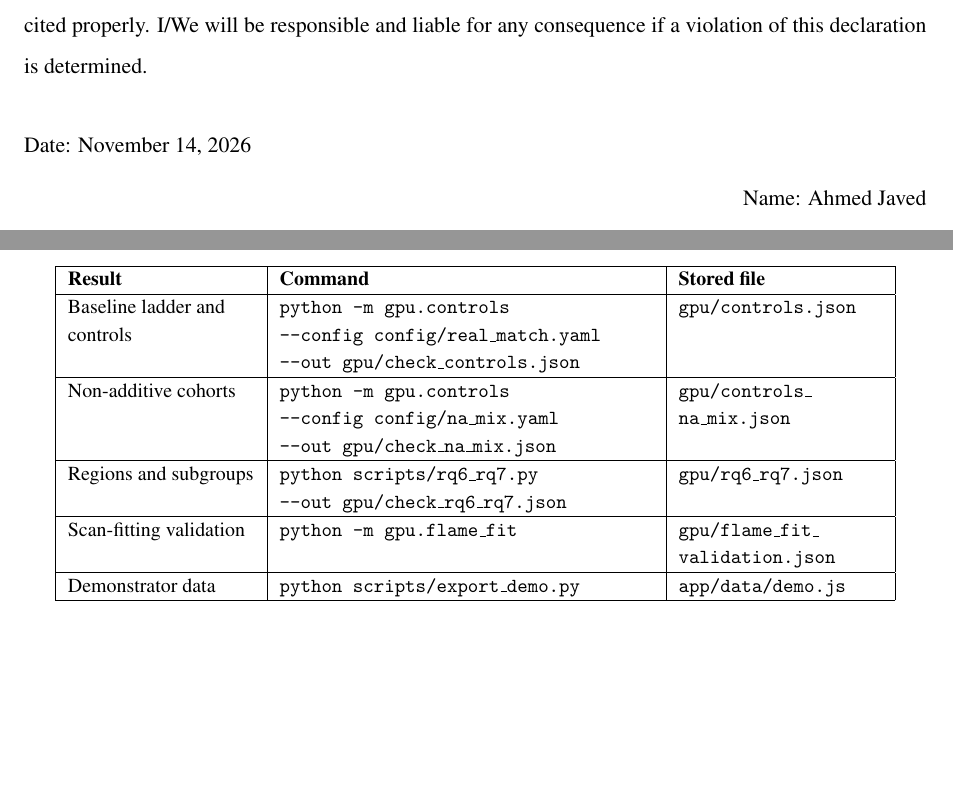
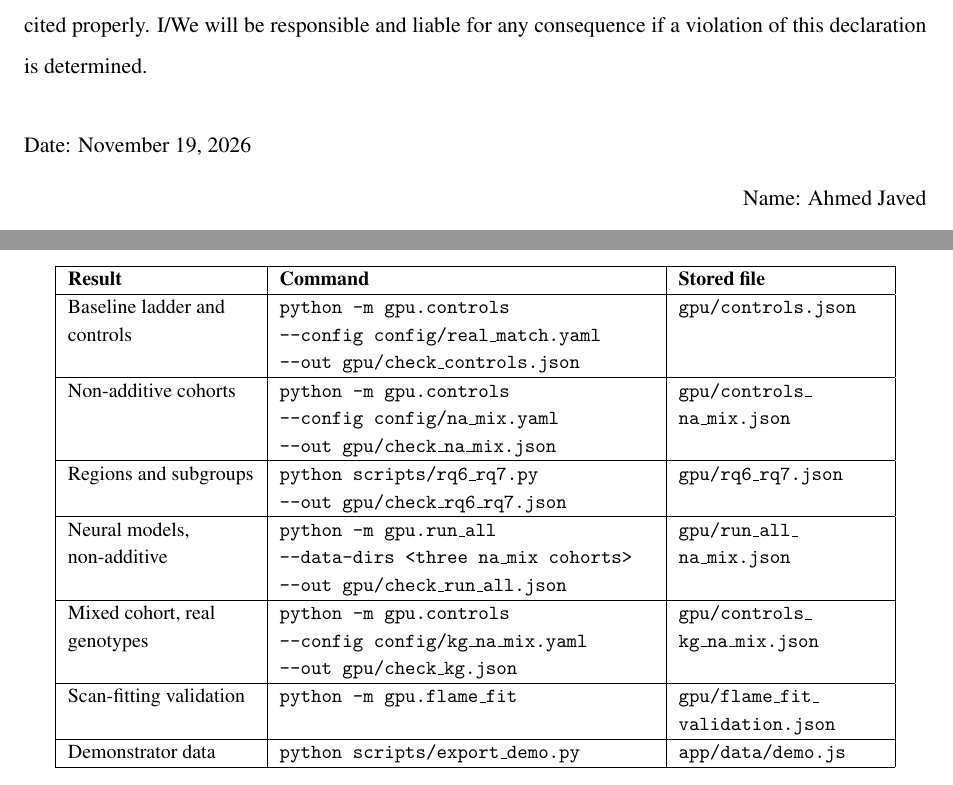
Before and after one commit to ahmed-javed-320g/FaceCon, a LaTeX thesis (report/main.tex, which reads report/ch7b_usermanual.tex): two parts of pages 3 and 89 of 123, joined at a grey line, cut so that both start at the same text, the shorter picture padded with empty space. Compiled offline with pdfLaTeX.

Commit message:
Report as F26-082.pdf; GPU-round results committed; declaration dated
The PDF is now report/F26-082.pdf, the committee's naming convention; main.pdf
is the LaTeX build output and is gitignored so there is one copy.

Three GPU-round result files are now in the repository, so the numbers Chapter 9
quotes from them are traceable to stored files. Each was checked against the
report before committing and matches exactly:
  gpu/controls_kg_na_mix.json  oracle 0.038, oracle-NA 0.090, screen 0.027,
                               screen-NA 0.044, additive share 42%
  gpu/run_all_na_mix.json      gap -0.065 [-0.070,-0.061] two-d.f.,
                               -0.038 [-0.050,-0.027] additive
  gpu/rq4_panels.json          leads-only 81st percentile, +0.0027 vs sd 0.0033;
                               control 14th/15th
The manual's reproduce table lists the first two.

gpu/rq6_rq7_kg.json is still missing: the file sent as rq6_rq7.json is
byte-identical to the simulated-cohort file already here.

The anti-plagiarism declaration was dated 14 November; it now uses \today, like
the title page, so the two always agree.

Co-Authored-By: Claude Opus 5.5 <noreply@anthropic.com>
Claude-Session: https://claude.ai/code/session_01SzsT2w3FHohfadDdcQ1w9T

```diff
--- a/report/ch7b_usermanual.tex
+++ b/report/ch7b_usermanual.tex
@@ -61,6 +61,8 @@ Each result in Chapter~\ref{ch:results} is stored in the repository as a file, a
 Baseline ladder and controls & \texttt{python -m gpu.controls}\newline\texttt{--config config/real\_match.yaml}\newline\texttt{--out gpu/check\_controls.json} & \texttt{gpu/controls.json} \\ \hline
 Non-additive cohorts & \texttt{python -m gpu.controls}\newline\texttt{--config config/na\_mix.yaml}\newline\texttt{--out gpu/check\_na\_mix.json} & \texttt{gpu/controls\_}\newline\texttt{na\_mix.json} \\ \hline
 Regions and subgroups & \texttt{python scripts/rq6\_rq7.py}\newline\texttt{--out gpu/check\_rq6\_rq7.json} & \texttt{gpu/rq6\_rq7.json} \\ \hline
+Neural models, non-additive & \texttt{python -m gpu.run\_all}\newline\texttt{--data-dirs <three na\_mix cohorts>}\newline\texttt{--out gpu/check\_run\_all.json} & \texttt{gpu/run\_all\_}\newline\texttt{na\_mix.json} \\ \hline
+Mixed cohort, real genotypes & \texttt{python -m gpu.controls}\newline\texttt{--config config/kg\_na\_mix.yaml}\newline\texttt{--out gpu/check\_kg.json} & \texttt{gpu/controls\_}\newline\texttt{kg\_na\_mix.json} \\ \hline
 Scan-fitting validation & \texttt{python -m gpu.flame\_fit} & \texttt{gpu/flame\_fit\_}\newline\texttt{validation.json} \\ \hline
 Demonstrator data & \texttt{python scripts/export\_demo.py} & \texttt{app/data/demo.js} \\ \hline
 \end{tabular}
--- a/report/main.tex
+++ b/report/main.tex
@@ -72,7 +72,7 @@ This is to declare that the above publication was produced under the:
 
 is the sole contribution of the author(s), and no part hereof has been reproduced as it is the basis (cut and paste) that can be considered Plagiarism. All referenced parts have been used to argue the idea and cited properly. I/We will be responsible and liable for any consequence if a violation of this declaration is determined.
 \\[4ex]
-Date: November 14, 2026
+Date: \today
 
 \begin{flushright}
 Name: Ahmed Javed
```
Also changed, not shown: 6 other files.
